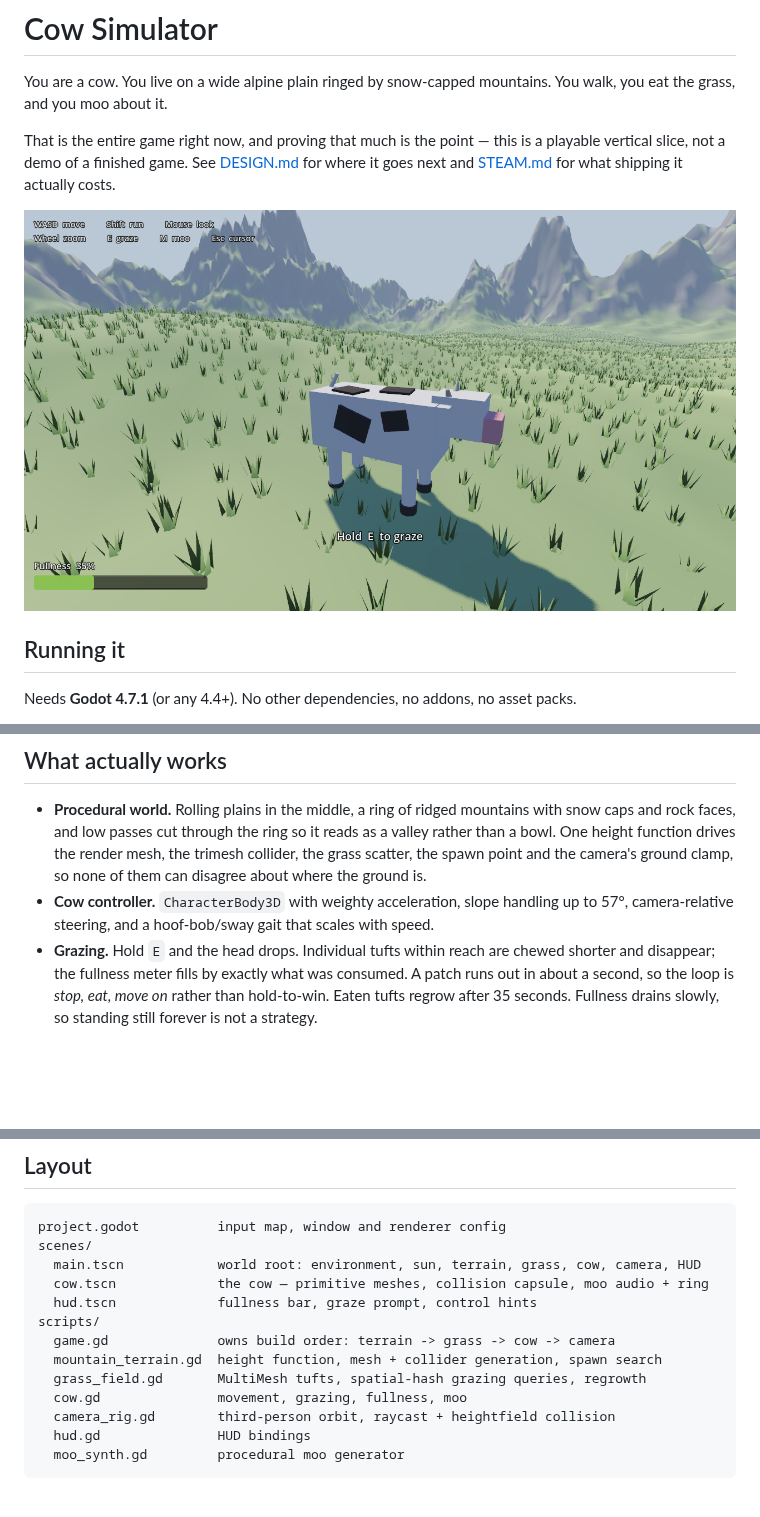
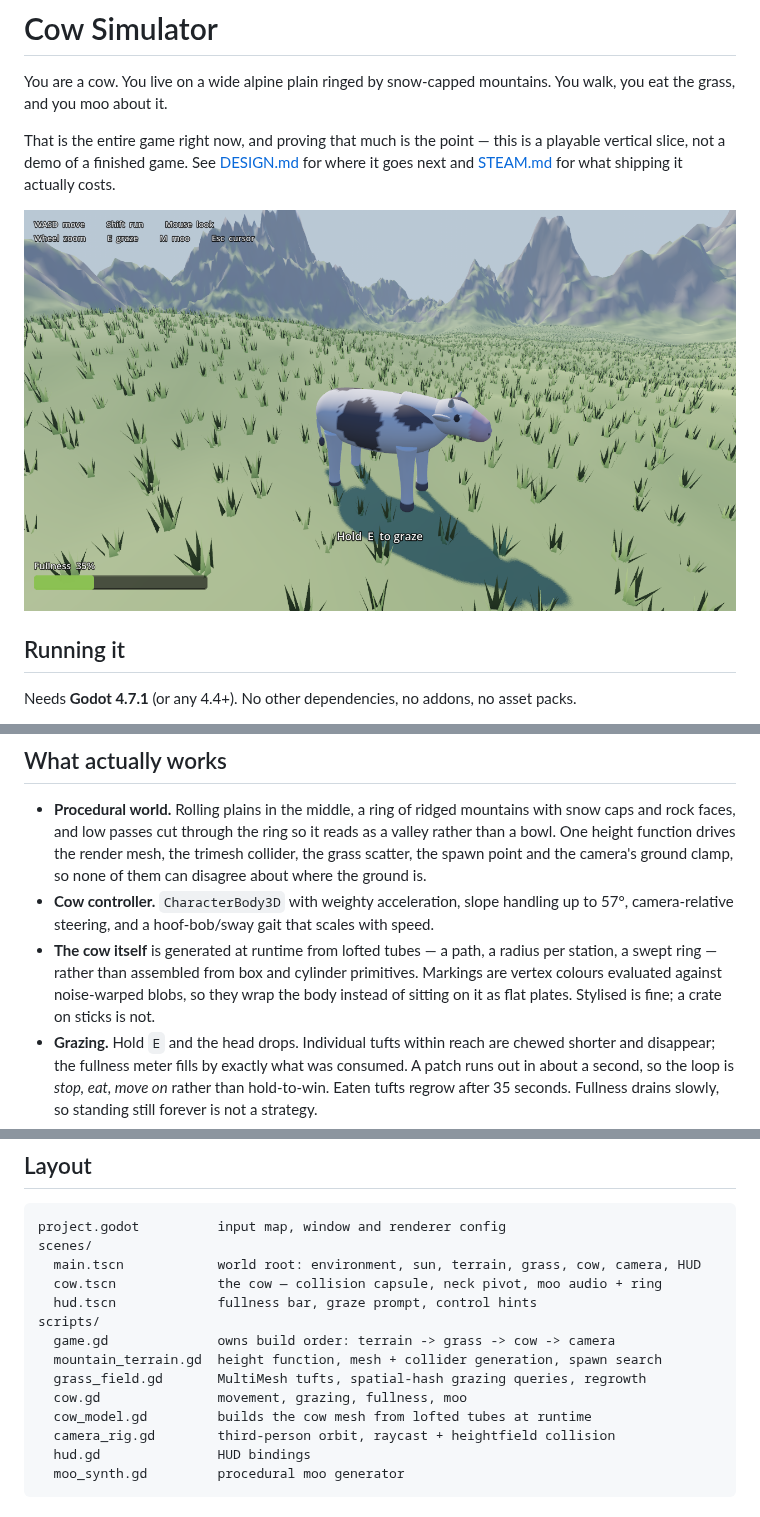
Before and after one commit to dhanjit/cow-simulator, a Markdown page: README.md, 3 parts joined by grey strips. Rendered like a GitHub page; pictures changed too: docs/screenshot.png; blank space fills up the shorter version.

Commit message:
Rebuild the cow from lofted tubes instead of primitives
The old cow was a BoxMesh body on CylinderMesh legs with flat black
plates floating off the flanks for spots. It read as a crate on sticks.

cow_model.gd now generates the whole model at runtime by sweeping a ring
of vertices along a path with a radius per station, which gives smooth
normals and a continuous silhouette. Hooves and muzzle are part of the
same lofted tube rather than separate parts, so there is no seam. Two
meshes are produced: the body group, and a head group parented to the
Neck pivot so cow.gd can still pitch the head down to graze.

Markings are vertex colours tested against noise-warped blobs in model
space, so they wrap the form. That makes mesh density a look decision
rather than a silhouette one: below roughly 80x76 on the barrel the spot
borders visibly step along the quad grid, so the body is ~6k verts.

Winding is generated outward everywhere, normals are accumulated from
that, then indices are reversed once at the end for Godot's front-facing
order. Same convention the terrain collider needed.

Head reaches further forward now, so cow.gd's mouth offset moved from
1.05 to 1.35 to keep the graze query under the muzzle.

Verified: headless run clean, both export presets clean, exported
Windows binary runs standalone and exits 0.

```diff
--- a/README.md
+++ b/README.md
@@ -51,6 +51,11 @@ camera is mouse-only for now.
   so none of them can disagree about where the ground is.
 - **Cow controller.** `CharacterBody3D` with weighty acceleration, slope handling up
   to 57°, camera-relative steering, and a hoof-bob/sway gait that scales with speed.
+- **The cow itself** is generated at runtime from lofted tubes — a path, a radius
+  per station, a swept ring — rather than assembled from box and cylinder
+  primitives. Markings are vertex colours evaluated against noise-warped blobs, so
+  they wrap the body instead of sitting on it as flat plates. Stylised is fine;
+  a crate on sticks is not.
 - **Grazing.** Hold `E` and the head drops. Individual tufts within reach are chewed
   shorter and disappear; the fullness meter fills by exactly what was consumed. A
   patch runs out in about a second, so the loop is *stop, eat, move on* rather than
@@ -73,13 +78,14 @@ on a mountain worth building?* — before any of that gets paid for.
 project.godot          input map, window and renderer config
 scenes/
   main.tscn            world root: environment, sun, terrain, grass, cow, camera, HUD
-  cow.tscn             the cow — primitive meshes, collision capsule, moo audio + ring
+  cow.tscn             the cow — collision capsule, neck pivot, moo audio + ring
   hud.tscn             fullness bar, graze prompt, control hints
 scripts/
   game.gd              owns build order: terrain -> grass -> cow -> camera
   mountain_terrain.gd  height function, mesh + collider generation, spawn search
   grass_field.gd       MultiMesh tufts, spatial-hash grazing queries, regrowth
   cow.gd               movement, grazing, fullness, moo
+  cow_model.gd         builds the cow mesh from lofted tubes at runtime
   camera_rig.gd        third-person orbit, raycast + heightfield collision
   hud.gd               HUD bindings
   moo_synth.gd         procedural moo generator
```
Also changed, not shown: 4 other files.
